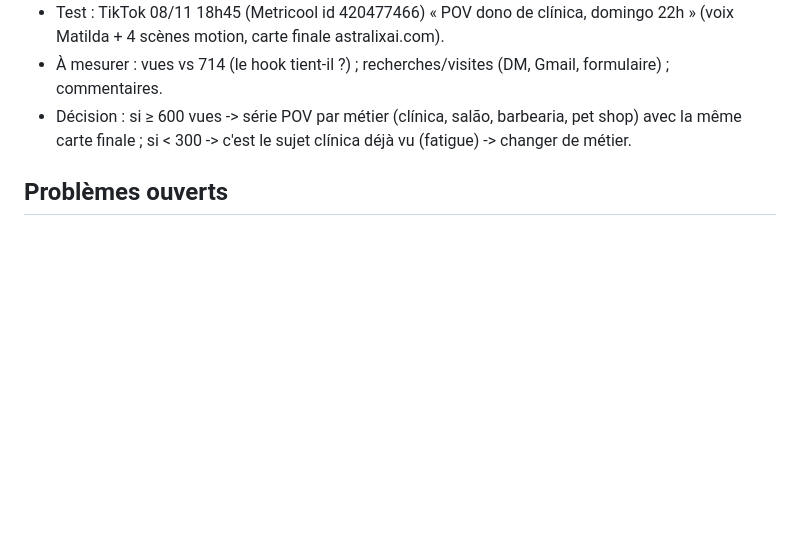
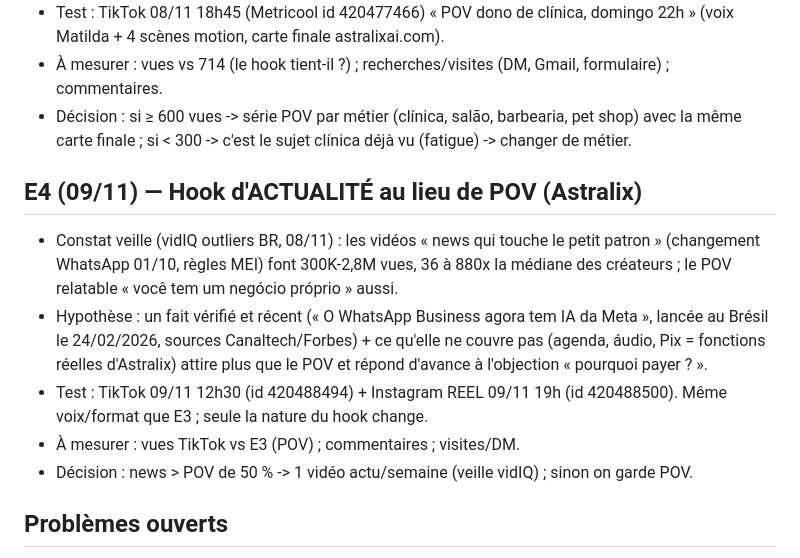
Before and after one commit to jphilippebandeira-cyber/astralix, a Markdown page: marketing_loop/experiments.md, the part around the change. Rendered like a GitHub page; blank space fills up the shorter version.

```diff
--- a/marketing_loop/experiments.md
+++ b/marketing_loop/experiments.md
@@ -28,6 +28,13 @@ Format : hypothèse -> test -> résultat mesuré -> conclusion -> décision
 - À mesurer : vues vs 714 (le hook tient-il ?) ; recherches/visites (DM, Gmail, formulaire) ; commentaires.
 - Décision : si ≥ 600 vues -> série POV par métier (clínica, salão, barbearia, pet shop) avec la même carte finale ; si < 300 -> c'est le sujet clínica déjà vu (fatigue) -> changer de métier.
 
+## E4 (09/11) — Hook d'ACTUALITÉ au lieu de POV (Astralix)
+- Constat veille (vidIQ outliers BR, 08/11) : les vidéos « news qui touche le petit patron » (changement WhatsApp 01/10, règles MEI) font 300K-2,8M vues, 36 à 880x la médiane des créateurs ; le POV relatable « você tem um negócio próprio » aussi.
+- Hypothèse : un fait vérifié et récent (« O WhatsApp Business agora tem IA da Meta », lancée au Brésil le 24/02/2026, sources Canaltech/Forbes) + ce qu'elle ne couvre pas (agenda, áudio, Pix = fonctions réelles d'Astralix) attire plus que le POV et répond d'avance à l'objection « pourquoi payer ? ».
+- Test : TikTok 09/11 12h30 (id 420488494) + Instagram REEL 09/11 19h (id 420488500). Même voix/format que E3 ; seule la nature du hook change.
+- À mesurer : vues TikTok vs E3 (POV) ; commentaires ; visites/DM.
+- Décision : news > POV de 50 % -> 1 vidéo actu/semaine (veille vidIQ) ; sinon on garde POV.
+
 ## Problèmes ouverts
 - Instagram TRIAL_REEL refusé par Meta (seuil d'abonnés non atteint) : ne plus programmer de TRIAL_REEL.
 - Les commentaires sur gros comptes (sebrae, sebraerj…) reçoivent 3-7 likes chacun = plus d'interactions que nos propres Reels : canal de visibilité n°1 sur Instagram.
```
Also changed, not shown: marketing_loop/LOG.md (+6 -0 lines), marketing_loop/research_concurrents_2026-11.md (added, +121 -0 lines).
